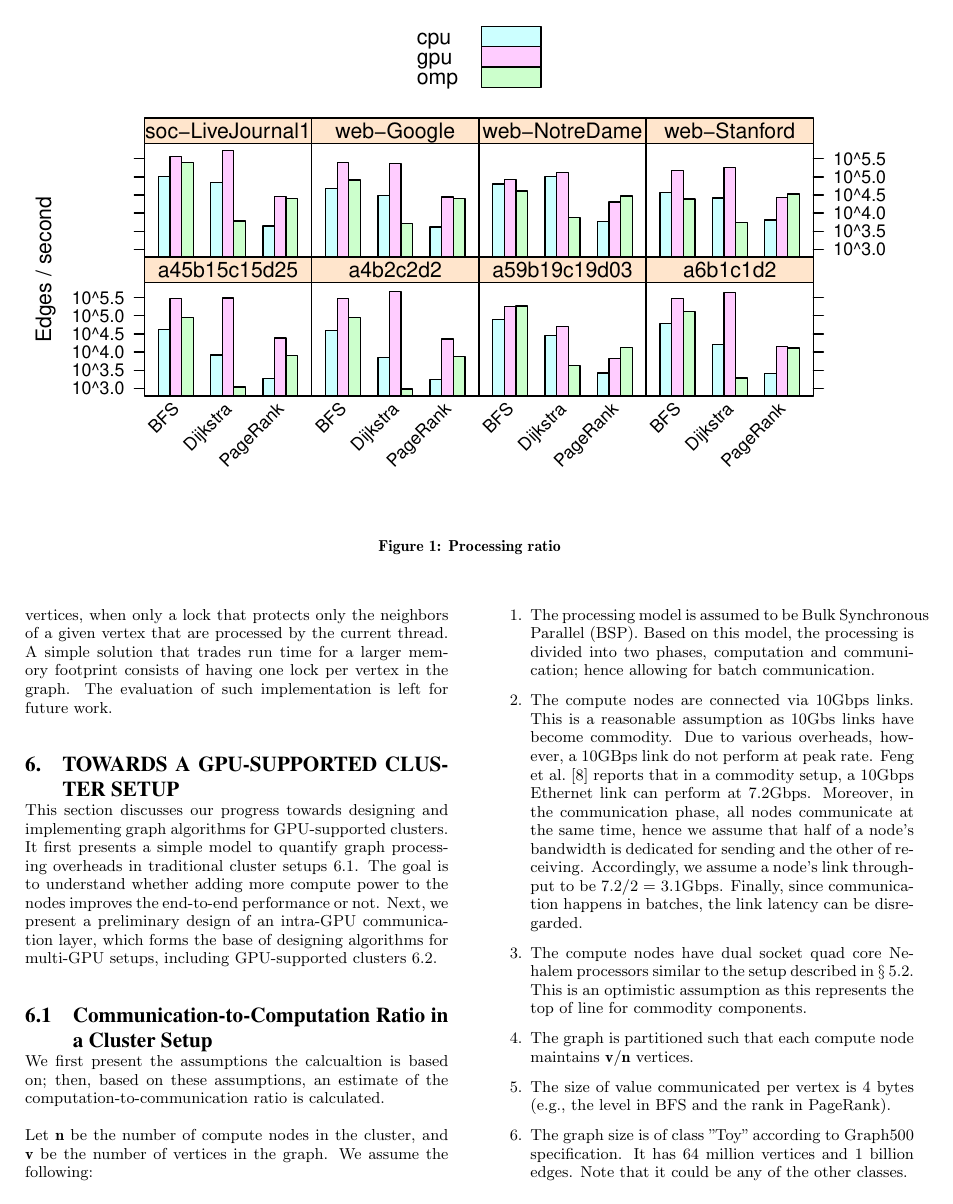
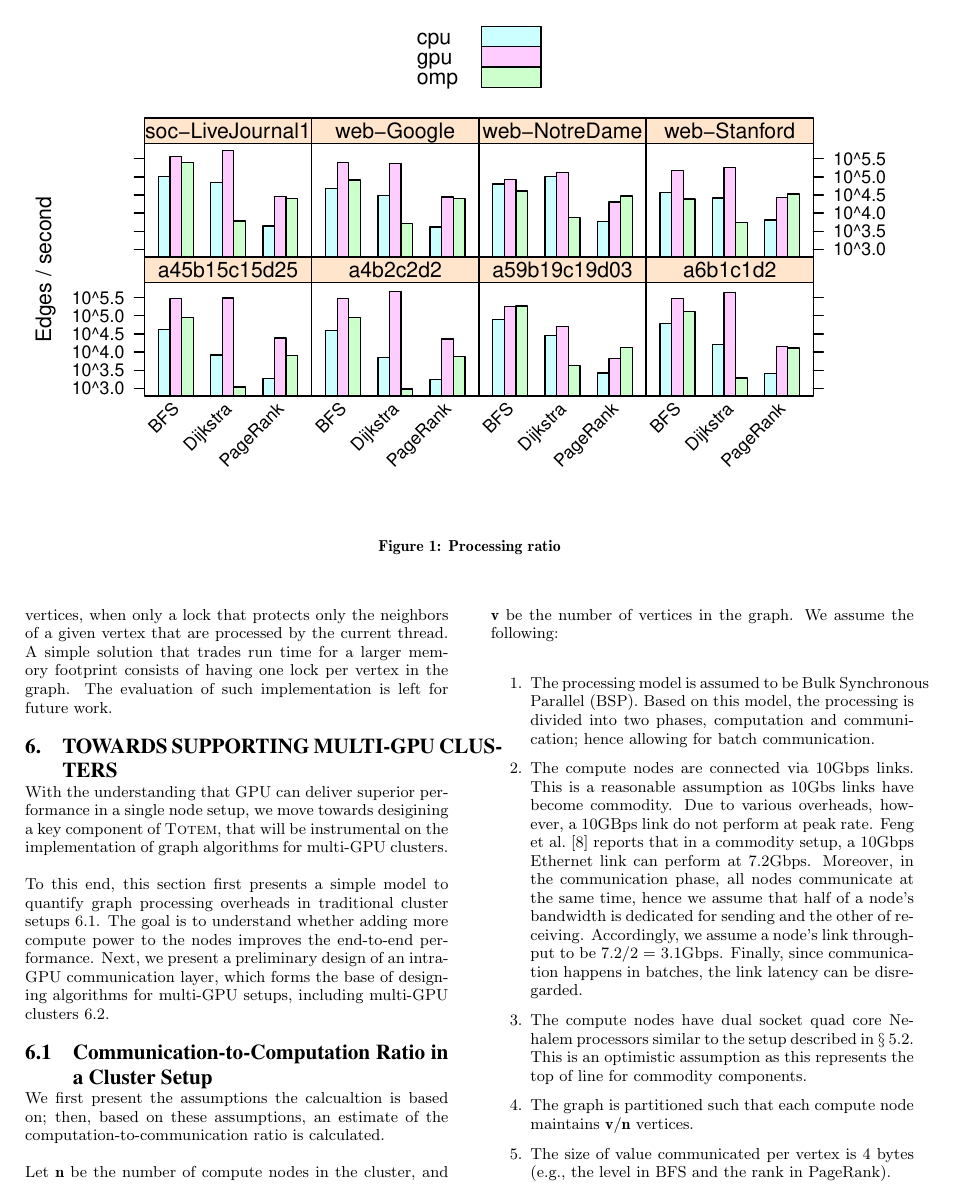
Before and after one commit to netsyslab/Totem, a LaTeX paper (doc/571R_final/571R_final.tex): page 6 of 9. Compiled offline with pdfLaTeX.

Commit message:
Review of 571_final.tex (abstract and sections intro)

```diff
--- a/doc/571R_final/571R_final.tex
+++ b/doc/571R_final/571R_final.tex
@@ -75,9 +75,11 @@ This section aims to address the first motivating question (\S~\ref{sec:intro}).
 \input{implementation}
 \input{evaluation}
 
-\section{Towards a GPU-Supported Cluster Setup}
+\section{Towards Supporting Multi-GPU Clusters}
 \label{sec:cluster}
-This section discusses our progress towards designing and implementing graph algorithms for GPU-supported clusters. It first presents a simple model to quantify graph processing overheads in traditional cluster setups \ref{sec:model}. The goal is to understand whether adding more compute power to the nodes improves the end-to-end performance or not. Next, we present a preliminary design of an intra-GPU communication layer, which forms the base of designing algorithms for multi-GPU setups, including GPU-supported clusters \ref{sec:grooves}.
+With the understanding that GPU can deliver superior performance in a single node setup, we move towards desigining a key component of {\sc Totem}, that will be instrumental on the implementation of graph algorithms for multi-GPU clusters.
+
+To this end, this section first presents a simple model to quantify graph processing overheads in traditional cluster setups \ref{sec:model}. The goal is to understand whether adding more compute power to the nodes improves the end-to-end performance. Next, we present a preliminary design of an intra-GPU communication layer, which forms the base of designing algorithms for multi-GPU setups, including multi-GPU clusters \ref{sec:grooves}.
 
 \input{model}
 \input{grooves}
```
Also changed, not shown: doc/571R_final/571R_final.tex (6 more changed lines).
